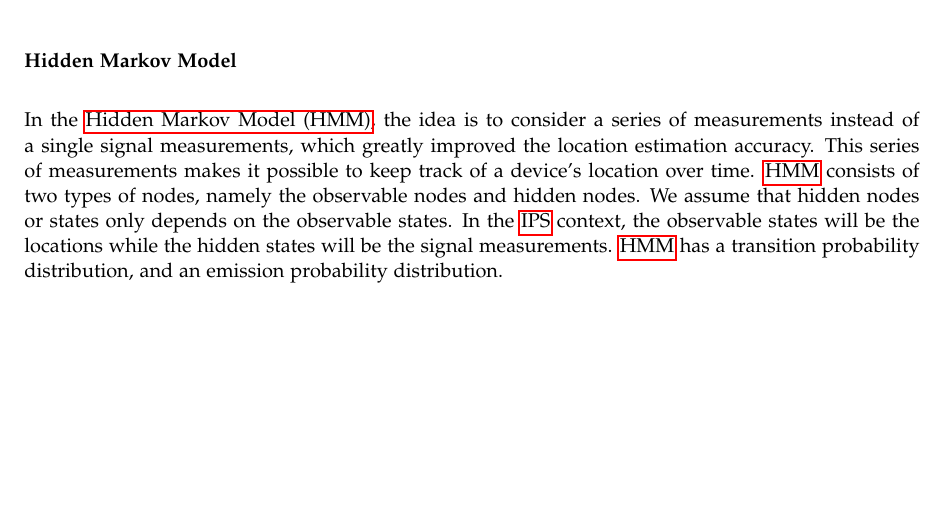
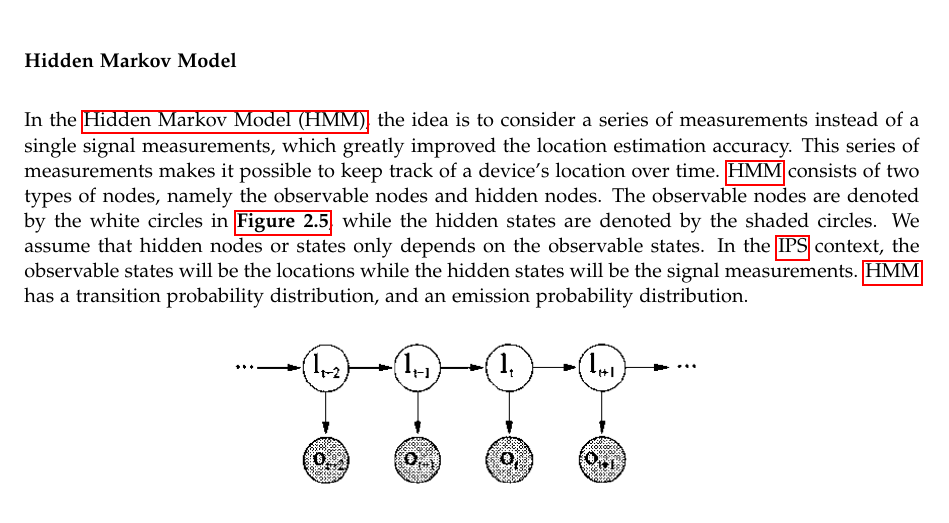
Before and after one commit to Awesome-sw8-project/P8, a LaTeX thesis (main.tex, which reads Report/1.Problem_analysis/existingTechnologies.tex): part of page 20 of 32, cut so that both start at the same text, the shorter picture padded with empty space. Compiled offline with pdfLaTeX.

Commit message:
Updates from Overleaf

```diff
--- a/Report/1.Problem_analysis/existingTechnologies.tex
+++ b/Report/1.Problem_analysis/existingTechnologies.tex
@@ -25,7 +25,7 @@ The \textit{k}-Nearest Neighbors algorithm works by first finding \textit{k} nea
 %https://ieeexplore.ieee.org/stamp/stamp.jsp?tp=&arnumber=8054235
 
 \subsubsection{Hidden Markov Model}
-In the \gls{hmm}, the idea is to consider a series of measurements instead of a single signal measurements, which greatly improved the location estimation accuracy. This series of measurements makes it possible to keep track of a device's location over time. \gls{hmm} consists of two types of nodes, namely the observable nodes and hidden nodes. We assume that hidden nodes or states only depends on the observable states. In the \gls{ips} context, the observable states will be the locations while the hidden states will be the signal measurements. \gls{hmm} has a transition probability distribution, and an emission probability distribution.
+In the \gls{hmm}, the idea is to consider a series of measurements instead of a single signal measurements, which greatly improved the location estimation accuracy. This series of measurements makes it possible to keep track of a device's location over time. \gls{hmm} consists of two types of nodes, namely the observable nodes and hidden nodes. The observable nodes are denoted by the white circles in \textbf{\autoref{fig:hmm}}, while the hidden states are denoted by the shaded circles. We assume that hidden nodes or states only depends on the observable states. In the \gls{ips} context, the observable states will be the locations while the hidden states will be the signal measurements. \gls{hmm} has a transition probability distribution, and an emission probability distribution.
 \begin{figure}[h]
     \centering
     \includegraphics[scale=1.6]{Images/ProblemAnalysis/hmm_pe.PNG}
```
